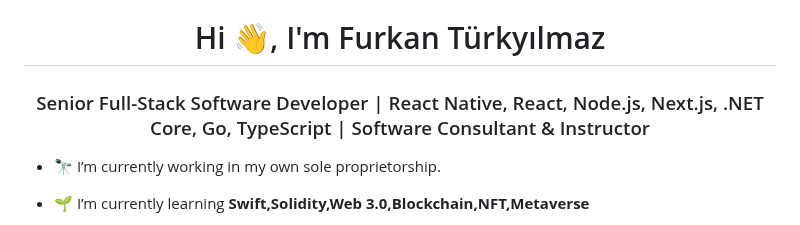
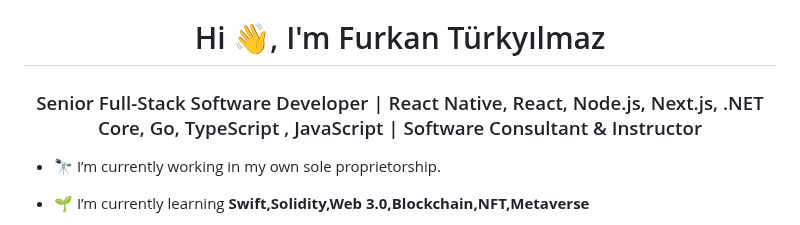
Before and after one commit to fturkyilmaz/fturkyilmaz, a Markdown page: README.md, the part around the change. Rendered like a GitHub page.

```diff
--- a/README.md
+++ b/README.md
@@ -1,6 +1,6 @@
 <h1 align="center">Hi 👋, I'm Furkan Türkyılmaz</h1>
 
-<h3 align="center">Senior Full-Stack Software Developer | React Native, React, Node.js, Next.js, .NET Core, Go, TypeScript | Software Consultant & Instructor</h3>
+<h3 align="center">Senior Full-Stack Software Developer | React Native, React, Node.js, Next.js, .NET Core, Go, TypeScript , JavaScript | Software Consultant & Instructor</h3>
 
 - 🔭 I’m currently working in my own sole proprietorship.
 
```
